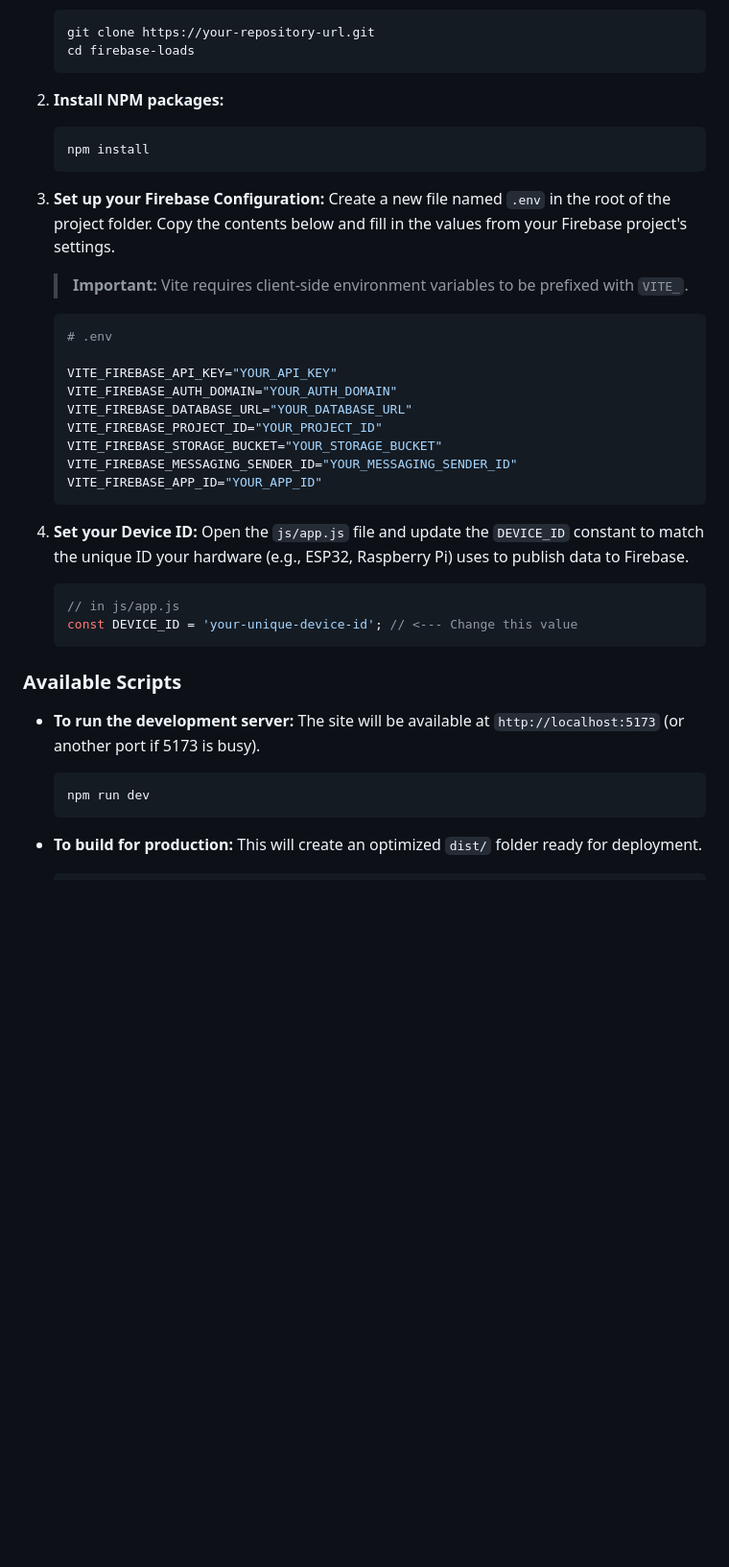
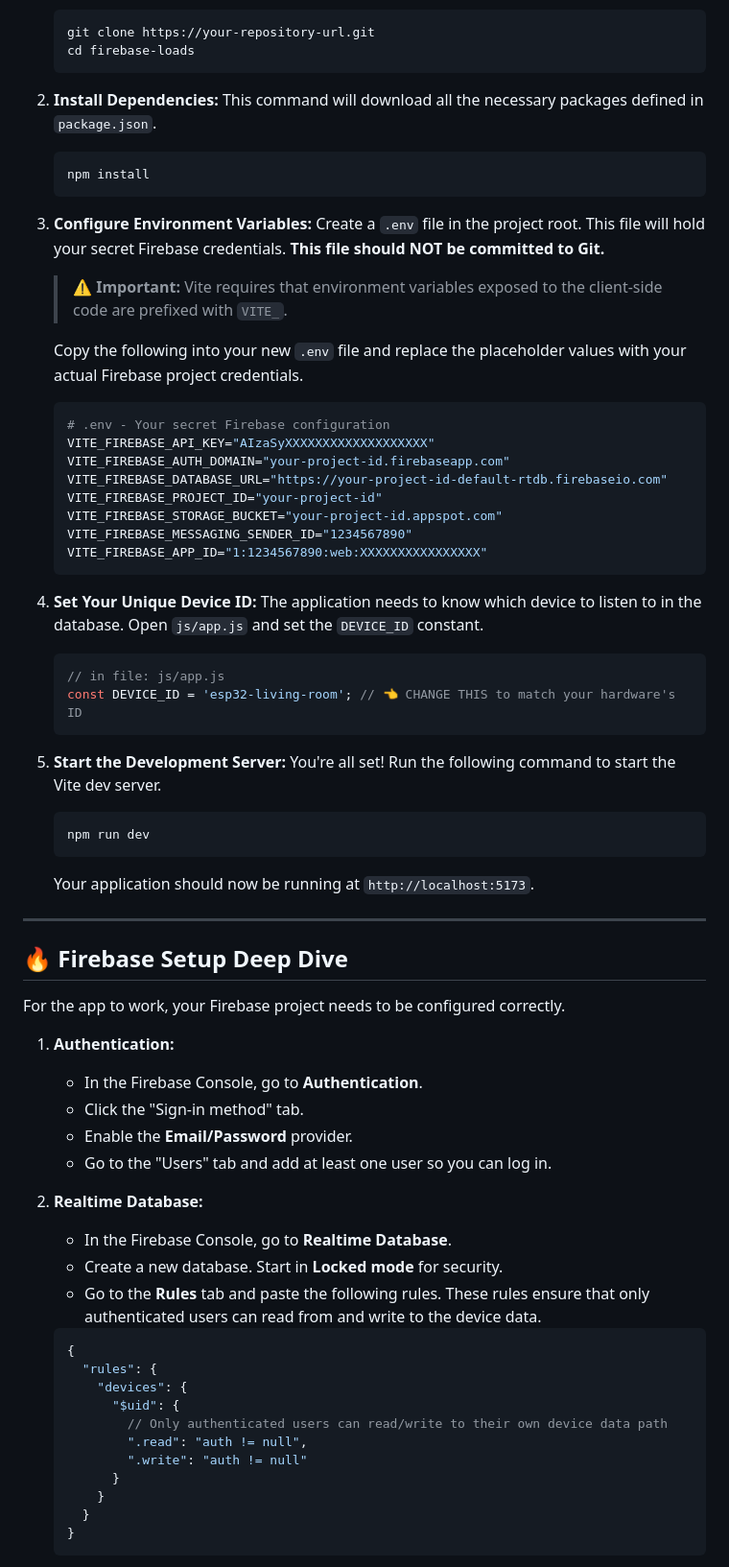
Before and after one commit to Jernish-FDO/Pico-W, a Markdown page: README.md, the part around the change printed below. Shown: that part at 96% size. Drawn GitHub-style; blank space fills up the shorter version.

````diff
--- a/README.md
+++ b/README.md
@@ -46,43 +70,72 @@ Follow these instructions to get a copy of the project up and running on your lo
     cd firebase-loads
     ```
 
-2.  **Install NPM packages:**
+2.  **Install Dependencies:**
+    This command will download all the necessary packages defined in `package.json`.
     ```bash
     npm install
     ```
 
-3.  **Set up your Firebase Configuration:**
-    Create a new file named `.env` in the root of the project folder. Copy the contents below and fill in the values from your Firebase project's settings.
+3.  **Configure Environment Variables:**
+    Create a `.env` file in the project root. This file will hold your secret Firebase credentials. **This file should NOT be committed to Git.**
 
-    > **Important:** Vite requires client-side environment variables to be prefixed with `VITE_`.
+    > **⚠️ Important:** Vite requires that environment variables exposed to the client-side code are prefixed with `VITE_`.
+
+    Copy the following into your new `.env` file and replace the placeholder values with your actual Firebase project credentials.
 
     ```ini
-    # .env
-
-    VITE_FIREBASE_API_KEY="YOUR_API_KEY"
-    VITE_FIREBASE_AUTH_DOMAIN="YOUR_AUTH_DOMAIN"
-    VITE_FIREBASE_DATABASE_URL="YOUR_DATABASE_URL"
-    VITE_FIREBASE_PROJECT_ID="YOUR_PROJECT_ID"
-    VITE_FIREBASE_STORAGE_BUCKET="YOUR_STORAGE_BUCKET"
-    VITE_FIREBASE_MESSAGING_SENDER_ID="YOUR_MESSAGING_SENDER_ID"
-    VITE_FIREBASE_APP_ID="YOUR_APP_ID"
+    # .env - Your secret Firebase configuration
+    VITE_FIREBASE_API_KEY="AIzaSyXXXXXXXXXXXXXXXXXXX"
+    VITE_FIREBASE_AUTH_DOMAIN="your-project-id.firebaseapp.com"
+    VITE_FIREBASE_DATABASE_URL="https://your-project-id-default-rtdb.firebaseio.com"
+    VITE_FIREBASE_PROJECT_ID="your-project-id"
+    VITE_FIREBASE_STORAGE_BUCKET="your-project-id.appspot.com"
+    VITE_FIREBASE_MESSAGING_SENDER_ID="1234567890"
+    VITE_FIREBASE_APP_ID="1:1234567890:web:XXXXXXXXXXXXXXXX"
     ```
 
-4.  **Set your Device ID:**
-    Open the `js/app.js` file and update the `DEVICE_ID` constant to match the unique ID your hardware (e.g., ESP32, Raspberry Pi) uses to publish data to Firebase.
-
+4.  **Set Your Unique Device ID:**
+    The application needs to know which device to listen to in the database. Open `js/app.js` and set the `DEVICE_ID` constant.
     ```javascript
-    // in js/app.js
-    const DEVICE_ID = 'your-unique-device-id'; // <--- Change this value
+    // in file: js/app.js
+    const DEVICE_ID = 'esp32-living-room'; // 👈 CHANGE THIS to match your hardware's ID
     ```
 
-### Available Scripts
-
--   **To run the development server:**
-    The site will be available at `http://localhost:5173` (or another port if 5173 is busy).
+5.  **Start the Development Server:**
+    You're all set! Run the following command to start the Vite dev server.
     ```bash
     npm run dev
     ```
+    Your application should now be running at `http://localhost:5173`.
 
--   **To build for production:**
-    This will create an optimized `dist/` folder ready for deployment.
+---
+
+## 🔥 Firebase Setup Deep Dive
+
+For the app to work, your Firebase project needs to be configured correctly.
+
+1.  **Authentication:**
+    -   In the Firebase Console, go to **Authentication**.
+    -   Click the "Sign-in method" tab.
+    -   Enable the **Email/Password** provider.
+    -   Go to the "Users" tab and add at least one user so you can log in.
+
+2.  **Realtime Database:**
+    -   In the Firebase Console, go to **Realtime Database**.
+    -   Create a new database. Start in **Locked mode** for security.
+    -   Go to the **Rules** tab and paste the following rules. These rules ensure that only authenticated users can read from and write to the device data.
+
+    ```json
+    {
+      "rules": {
+        "devices": {
+          "$uid": {
+            // Only authenticated users can read/write to their own device data path
+            ".read": "auth != null",
+            ".write": "auth != null"
+          }
+        }
+      }
+    }
+    ```
+
````
Also changed, not shown: other parts of README.md (+107 -58 lines).
